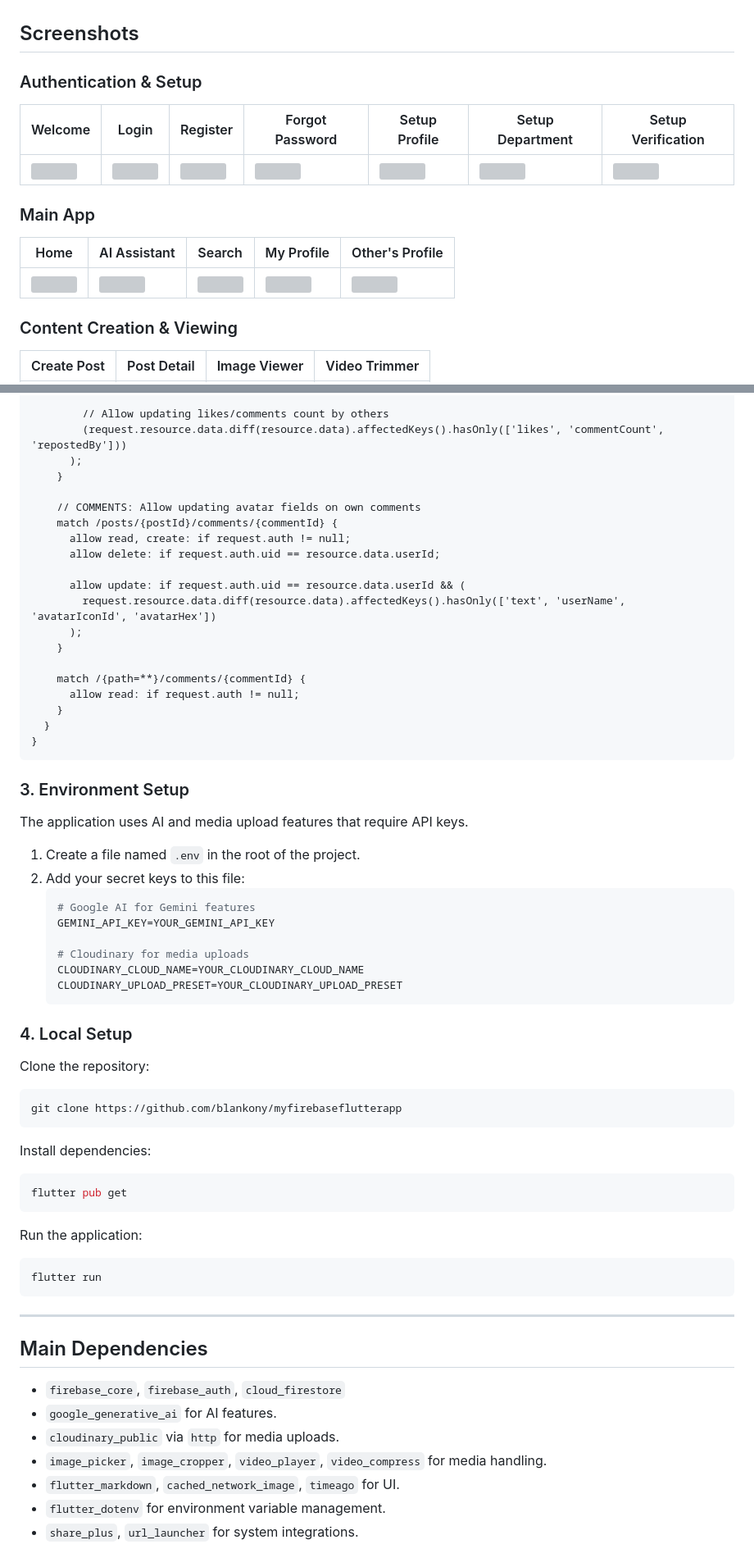
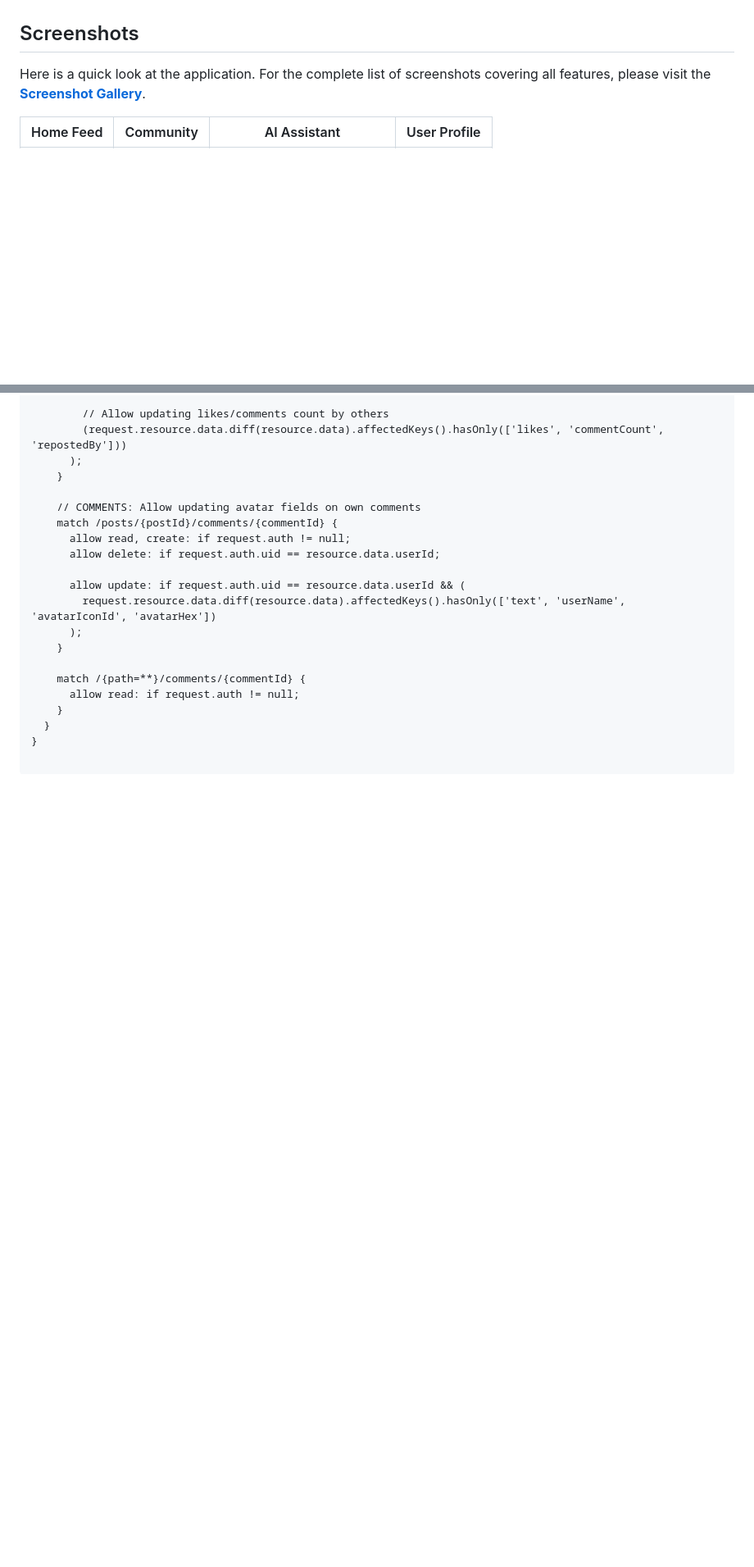
Before and after one commit to blankony/SapaPNJ, a Markdown page: README.md, 2 parts joined by grey strips. Shown: that part at 82% size. Rendered like a GitHub page; blank space fills up the shorter version; grey boxes are pictures that could not be loaded.

Commit message:
feat: screenshots #2

````diff
--- a/README.md
+++ b/README.md
@@ -49,16 +49,8 @@ The architecture emphasizes denormalized data for a fast-reading feed, a secure
 - **Haptic Feedback:** Subtle haptic feedback on interactions for a more tactile experience.
 
 ## Screenshots
-### Authentication & Setup
-| Welcome | Login | Register | Forgot Password | Setup Profile | Setup Department | Setup Verification |
-|---|---|---|---|---|---|---|
-| <img src="screenshots/welcome.png" width="250"/> | <img src="screenshots/login.png" width="250"/> | <img src="screenshots/register.png" width="250"/> | <img src="screenshots/forgot_password.png" width="250"/> | <img src="screenshots/setup_profile.png" width="250"/> | <img src="screenshots/setup_department.png" width="250"/> | <img src="screenshots/setup_verification.png" width="250"/> |
 
-### Main App
-| Home | AI Assistant | Search | My Profile | Other's Profile |
-|---|---|---|---|---|
-| <img src="screenshots/home.png" width="250"/> | <img src="screenshots/ai_assistant.png" width="250"/> | <img src="screenshots/search.png" width="250"/> | <img src="screenshots/profile.png" width="250"/> | <img src="screenshots/others.png" width="250"/> |
+Here is a quick look at the application. For the complete list of screenshots covering all features, please visit the **[Screenshot Gallery](GALLERY.md)**.
 
-### Content Creation & Viewing
-| Create Post | Post Detail | Image Viewer | Video Trimmer |
+| Home Feed | Community | AI Assistant | User Profile |
 |---|---|---|---|
@@ -137,43 +126,3 @@ service cloud.firestore {
     }
   }
 }
-```
-
-### 3. Environment Setup
-The application uses AI and media upload features that require API keys.
-1. Create a file named `.env` in the root of the project.
-2. Add your secret keys to this file:
-   ```env
-   # Google AI for Gemini features
-   GEMINI_API_KEY=YOUR_GEMINI_API_KEY
-
-   # Cloudinary for media uploads
-   CLOUDINARY_CLOUD_NAME=YOUR_CLOUDINARY_CLOUD_NAME
-   CLOUDINARY_UPLOAD_PRESET=YOUR_CLOUDINARY_UPLOAD_PRESET
-   ```
-
-### 4. Local Setup
-Clone the repository:
-```sh
-git clone https://github.com/blankony/myfirebaseflutterapp
-```
-Install dependencies:
-```sh
-flutter pub get
-```
-Run the application:
-```sh
-flutter run
-```
-
----
-
-## Main Dependencies
-
-- `firebase_core`, `firebase_auth`, `cloud_firestore`
-- `google_generative_ai` for AI features.
-- `cloudinary_public` via `http` for media uploads.
-- `image_picker`, `image_cropper`, `video_player`, `video_compress` for media handling.
-- `flutter_markdown`, `cached_network_image`, `timeago` for UI.
-- `flutter_dotenv` for environment variable management.
-- `share_plus`, `url_launcher` for system integrations.
````
Also changed, not shown: other parts of README.md (+2 -5 lines), gallery.md (added, +57 -0 lines).
